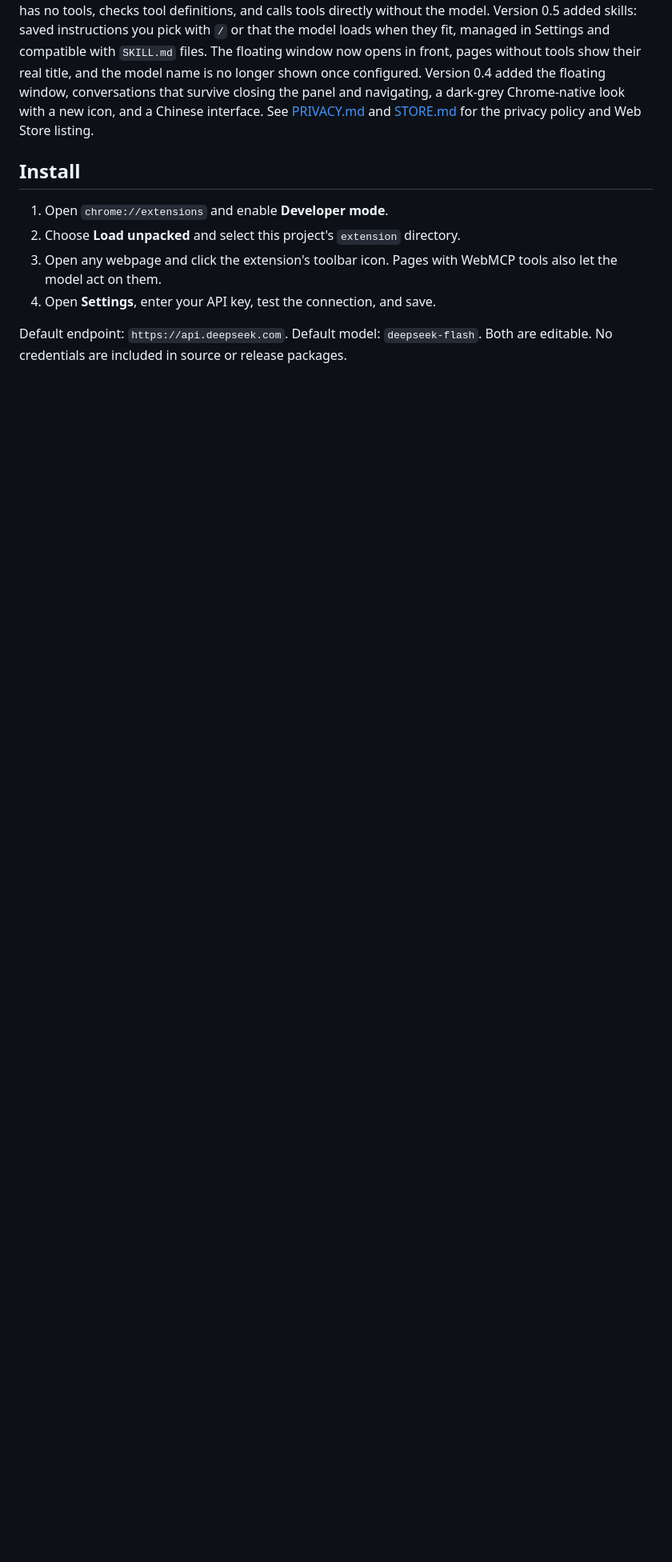
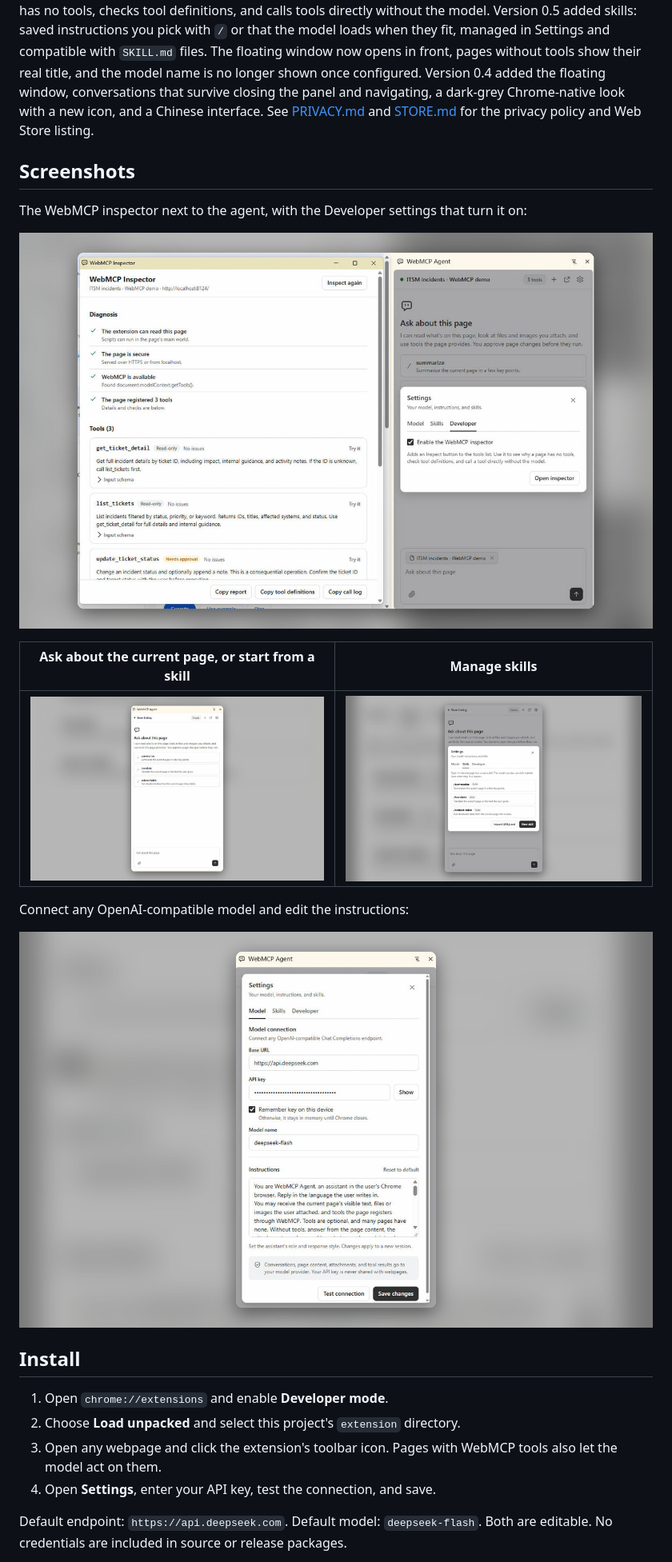
Before and after one commit to buyangnie/webmcp-agent-chrome-plugin, a Markdown page: README.md, the part around the change. Shown at 80% size. Drawn GitHub-style; pictures changed too: images/cws-screenshot-01-inspector-and-agent.jpg (added), images/cws-screenshot-02-skills.jpg (added), images/cws-screenshot-03-model-settings.jpg (added); blank space fills up the shorter version.

Commit message:
Add screenshots to the README

```diff
--- a/README.md
+++ b/README.md
@@ -3,6 +3,20 @@
 A general-purpose Chrome assistant for the page you are on. It reads the page, accepts files and images, and uses the page's WebMCP tools when it has them, with a model you configure. It runs in the side panel or a floating window, in English or Simplified Chinese. This is an independent extension, not a Google product.
 
 Version 0.7 draws Mermaid diagrams in answers, in the current theme, with enlarge, zoom, and SVG or PNG download. Version 0.6 added a WebMCP inspector (Settings → Developer): it diagnoses why a page has no tools, checks tool definitions, and calls tools directly without the model. Version 0.5 added skills: saved instructions you pick with `/` or that the model loads when they fit, managed in Settings and compatible with `SKILL.md` files. The floating window now opens in front, pages without tools show their real title, and the model name is no longer shown once configured. Version 0.4 added the floating window, conversations that survive closing the panel and navigating, a dark-grey Chrome-native look with a new icon, and a Chinese interface. See [PRIVACY.md](PRIVACY.md) and [STORE.md](STORE.md) for the privacy policy and Web Store listing.
+
+## Screenshots
+
+The WebMCP inspector next to the agent, with the Developer settings that turn it on:
+
+![WebMCP inspector diagnosing a page and listing its tools, next to the agent's Developer settings](images/cws-screenshot-01-inspector-and-agent.jpg)
+
+| Ask about the current page, or start from a skill                                                    | Manage skills                                                                                        |
+| ---------------------------------------------------------------------------------------------------- | ---------------------------------------------------------------------------------------------------- |
+| ![Welcome screen in the floating window with skill suggestions](images/cws-screenshot-02-skills.jpg) | ![Skills settings with built-in skills and import](images/cws-screenshot-04-ask-about-this-page.jpg) |
+
+Connect any OpenAI-compatible model and edit the instructions:
+
+![Model settings with endpoint, API key, model name, and instructions](images/cws-screenshot-03-model-settings.jpg)
 
 ## Install
 
```
